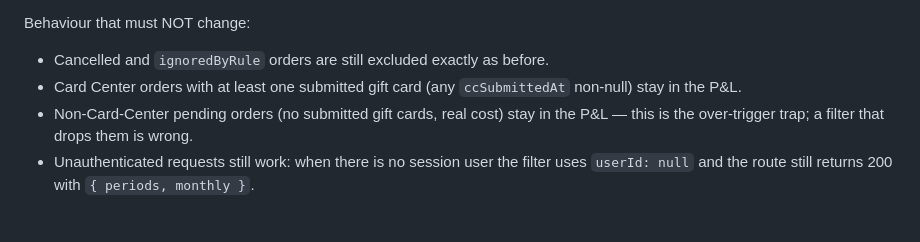
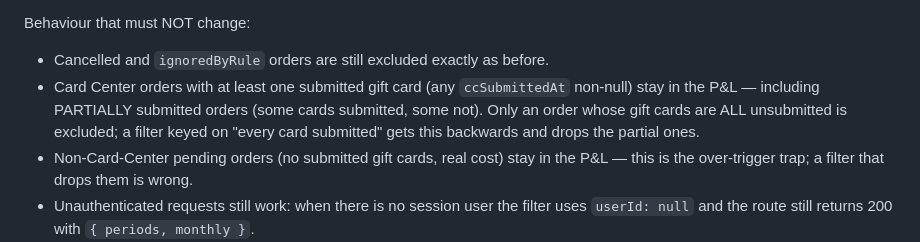
Before and after one commit to frindle/resell-tracker, a Markdown page: TASK.md, the part around the change. Rendered like a GitHub page; blank space fills up the shorter version.

```diff
--- a/TASK.md
+++ b/TASK.md
@@ -54,7 +54,10 @@ Concretely:
 Behaviour that must NOT change:
 - Cancelled and `ignoredByRule` orders are still excluded exactly as before.
 - Card Center orders with at least one submitted gift card (any
-  `ccSubmittedAt` non-null) stay in the P&L.
+  `ccSubmittedAt` non-null) stay in the P&L — including PARTIALLY submitted
+  orders (some cards submitted, some not). Only an order whose gift cards are
+  ALL unsubmitted is excluded; a filter keyed on "every card submitted" gets
+  this backwards and drops the partial ones.
 - Non-Card-Center pending orders (no submitted gift cards, real cost) stay in
   the P&L — this is the over-trigger trap; a filter that drops them is wrong.
 - Unauthenticated requests still work: when there is no session user the filter
```
